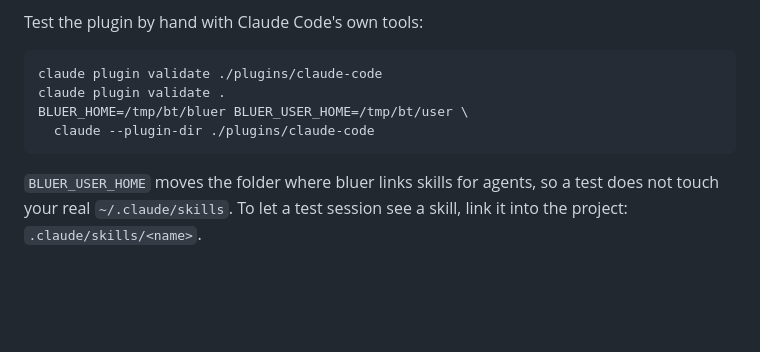
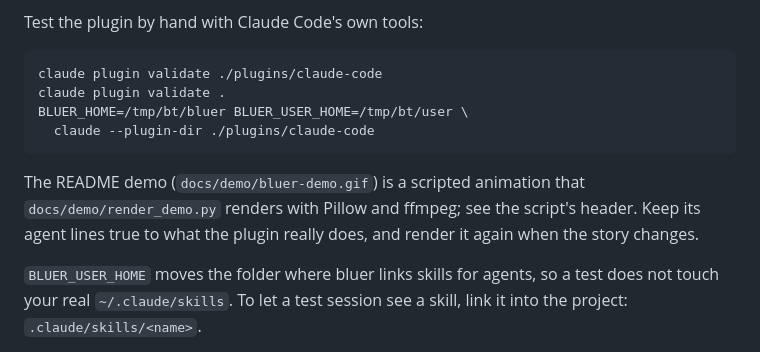
Before and after one commit to BulldromeQ/bluer-skills, a Markdown page: AGENTS.md, the part around the change. Drawn GitHub-style; blank space fills up the shorter version.

Commit message:
Add a demo GIF to the top of the README
A 30-second animation of the whole idea: three plain steps become a
skill; one correction becomes two rules in SKILL.md while intent.md
stays three lines; the next week's draft follows the rules; adding a
fourth step keeps everything learned. Each agent line paraphrases what
Claude Code said in a live test of the plugin.

docs/demo/render_demo.py renders it with Pillow and ffmpeg, so the demo
can change with the product (137 KB GIF; an MP4 for sharing is written
next to it but not committed).

Co-Authored-By: Claude Opus 5.5 <noreply@anthropic.com>

````diff
--- a/AGENTS.md
+++ b/AGENTS.md
@@ -36,6 +36,11 @@ BLUER_HOME=/tmp/bt/bluer BLUER_USER_HOME=/tmp/bt/user \
   claude --plugin-dir ./plugins/claude-code
 ```
 
+The README demo (`docs/demo/bluer-demo.gif`) is a scripted animation that
+`docs/demo/render_demo.py` renders with Pillow and ffmpeg; see the script's
+header. Keep its agent lines true to what the plugin really does, and render it
+again when the story changes.
+
 `BLUER_USER_HOME` moves the folder where bluer links skills for agents, so a
 test does not touch your real `~/.claude/skills`. To let a test session see a
 skill, link it into the project: `.claude/skills/<name>`.
````
Also changed, not shown: README.md (+2 -0 lines), docs/demo/bluer-demo.gif (added), 2 other files.
